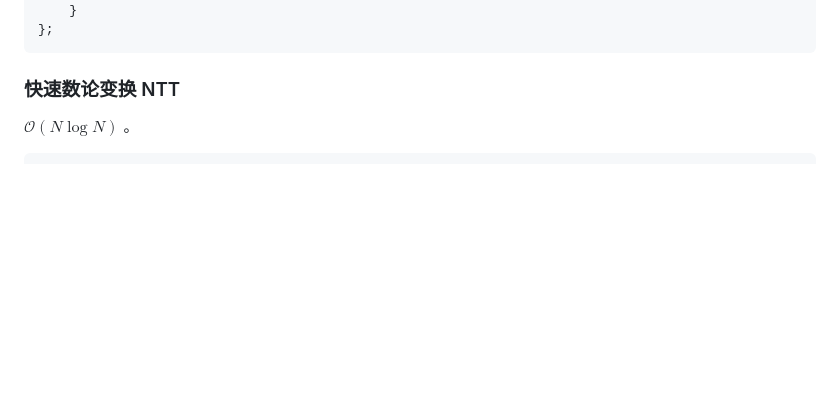
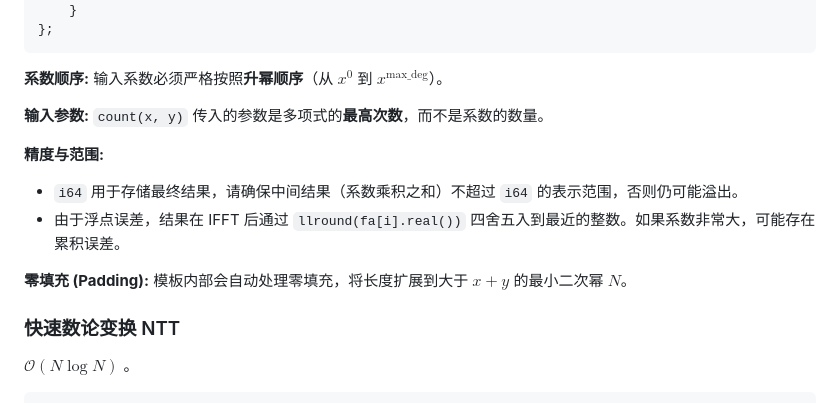
Before and after one commit to EmptyDust/Templates-XCPC, a Markdown page: 多项式.md, the part around one of its changes. Drawn GitHub-style; blank space fills up the shorter version.

````diff
--- a/多项式.md
+++ b/多项式.md
@@ -476,6 +498,17 @@ struct Polynomial {
     }
 };
 ```
+
+**系数顺序:** 输入系数必须严格按照**升幂顺序**（从 $x^0$ 到 $x^{\text{max\_deg}}$）。
+
+**输入参数:** `count(x, y)` 传入的参数是多项式的**最高次数**，而不是系数的数量。
+
+**精度与范围:**
+
+- `i64` 用于存储最终结果，请确保中间结果（系数乘积之和）不超过 `i64` 的表示范围，否则仍可能溢出。
+- 由于浮点误差，结果在 IFFT 后通过 `llround(fa[i].real())` 四舍五入到最近的整数。如果系数非常大，可能存在累积误差。
+
+**零填充 (Padding):** 模板内部会自动处理零填充，将长度扩展到大于 $x+y$ 的最小二次幂 $N$。
 
 ### 快速数论变换 NTT
 
````
Also changed, not shown: other parts of 多项式.md (+73 -51 lines), 数据结构A.md (+1 -1 lines), 树上问题.md (+76 -0 lines).
